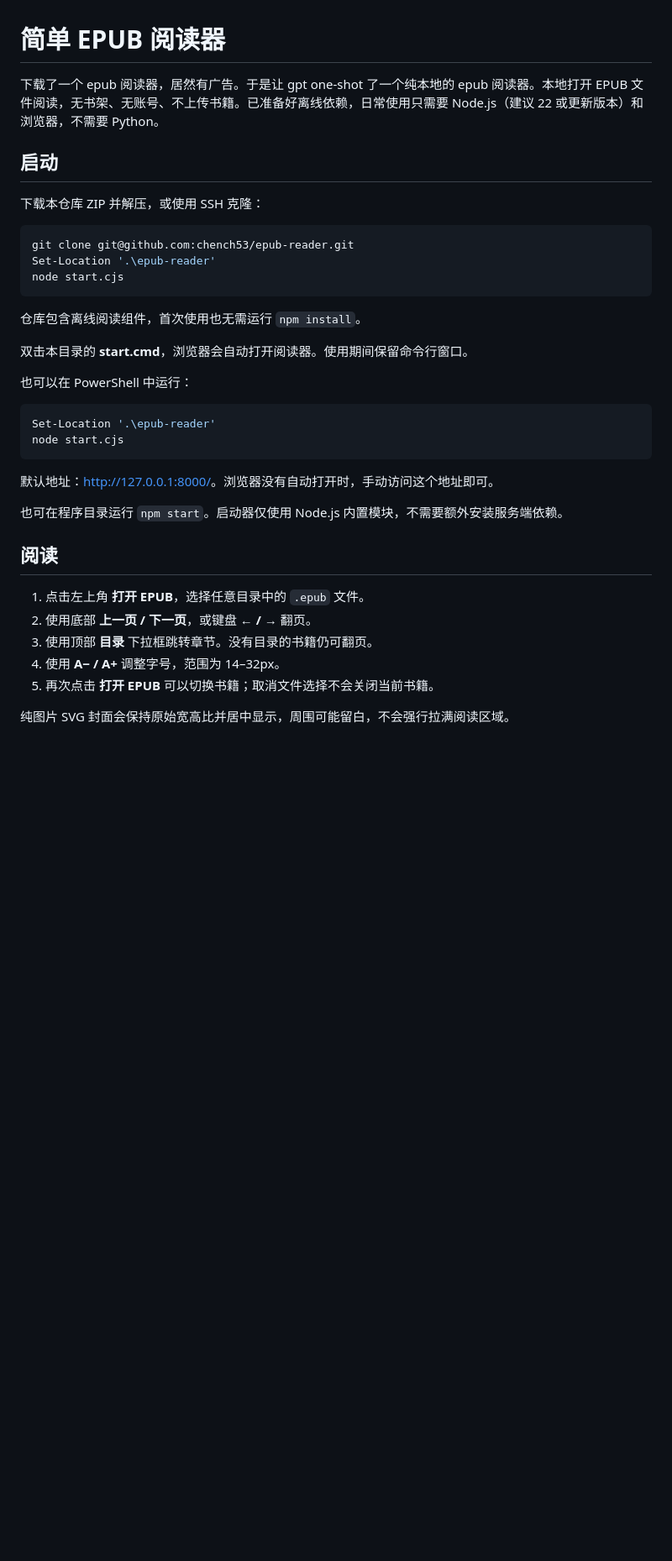
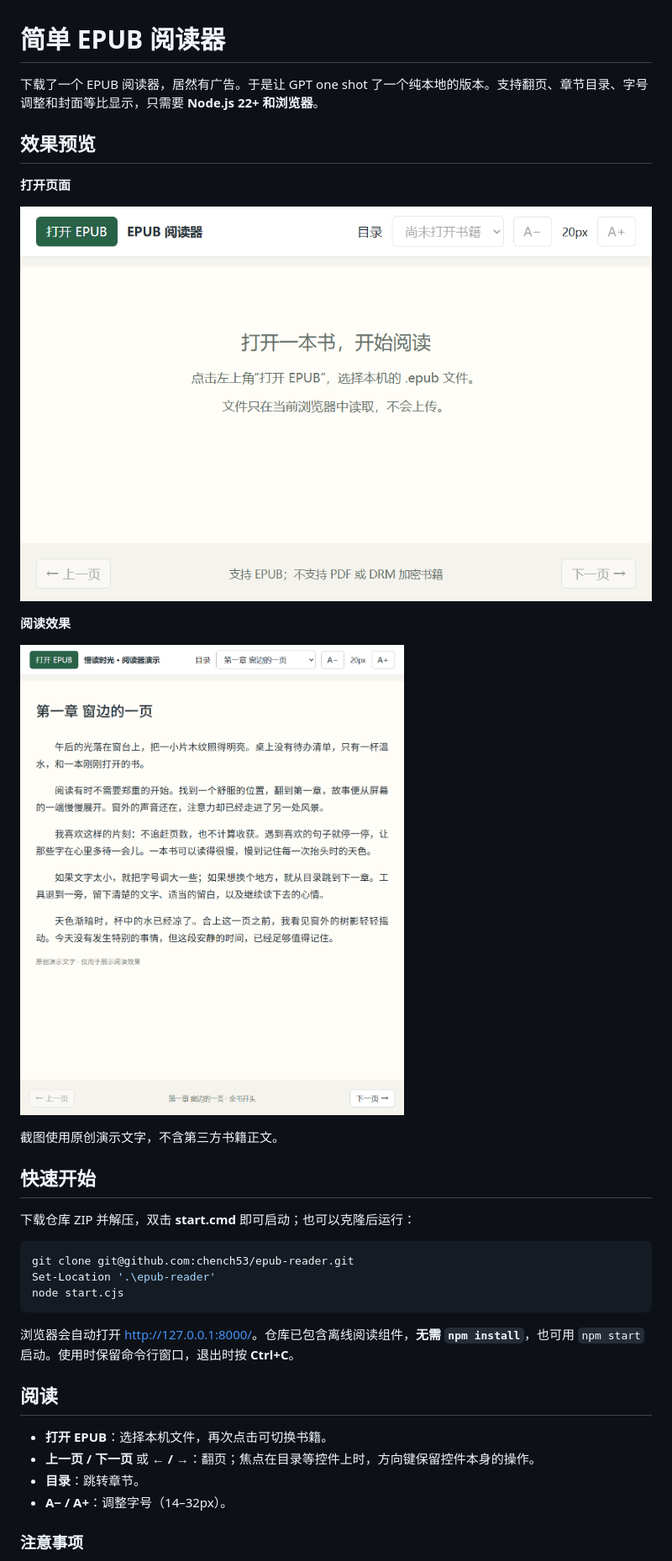
Before and after one commit to chench53/epub-reader, a Markdown page: README.md, the part around one of its changes. Shown at 84% size. GitHub-like rendering; pictures changed too: docs/images/open.png (added), docs/images/reading.png (added); blank space fills up the shorter version.

Commit message:
docs: simplify README and add reader screenshots
Co-authored-by: Copilot <223556219+Copilot@users.noreply.github.com>

````diff
--- a/README.md
+++ b/README.md
@@ -1,10 +1,22 @@
 # 简单 EPUB 阅读器
 
-下载了一个 epub 阅读器，居然有广告。于是让 gpt one-shot 了一个纯本地的 epub 阅读器。本地打开 EPUB 文件阅读，无书架、无账号、不上传书籍。已准备好离线依赖，日常使用只需要 Node.js（建议 22 或更新版本）和浏览器，不需要 Python。
+下载了一个 EPUB 阅读器，居然有广告。于是让 GPT one shot 了一个纯本地的版本。支持翻页、章节目录、字号调整和封面等比显示，只需要 **Node.js 22+ 和浏览器**。
 
-## 启动
+## 效果预览
 
-下载本仓库 ZIP 并解压，或使用 SSH 克隆：
+**打开页面**
+
+![打开页面：选择本机 EPUB 文件开始阅读](docs/images/open.png)
+
+**阅读效果**
+
+![阅读效果：章节目录、字号调整与翻页](docs/images/reading.png)
+
+截图使用原创演示文字，不含第三方书籍正文。
+
+## 快速开始
+
+下载仓库 ZIP 并解压，双击 **start.cmd** 即可启动；也可以克隆后运行：
 
 ```powershell
 git clone git@github.com:chench53/epub-reader.git
@@ -12,28 +24,14 @@ Set-Location '.\epub-reader'
 node start.cjs
 ```
 
-仓库包含离线阅读组件，首次使用也无需运行 `npm install`。
-
-双击本目录的 **start.cmd**，浏览器会自动打开阅读器。使用期间保留命令行窗口。
-
-也可以在 PowerShell 中运行：
-
-```powershell
-Set-Location '.\epub-reader'
-node start.cjs
-```
-
-默认地址：<http://127.0.0.1:8000/>。浏览器没有自动打开时，手动访问这个地址即可。
-
-也可在程序目录运行 `npm start`。启动器仅使用 Node.js 内置模块，不需要额外安装服务端依赖。
+浏览器会自动打开 <http://127.0.0.1:8000/>。仓库已包含离线阅读组件，**无需 `npm install`**，也可用 `npm start` 启动。使用时保留命令行窗口，退出时按 **Ctrl+C**。
 
 ## 阅读
 
-1. 点击左上角 **打开 EPUB**，选择任意目录中的 `.epub` 文件。
-2. 使用底部 **上一页 / 下一页**，或键盘 **← / →** 翻页。
-3. 使用顶部 **目录** 下拉框跳转章节。没有目录的书籍仍可翻页。
-4. 使用 **A− / A+** 调整字号，范围为 14–32px。
-5. 再次点击 **打开 EPUB** 可以切换书籍；取消文件选择不会关闭当前书籍。
+- **打开 EPUB**：选择本机文件，再次点击可切换书籍。
+- **上一页 / 下一页** 或 **← / →**：翻页；焦点在目录等控件上时，方向键保留控件本身的操作。
+- **目录**：跳转章节。
+- **A− / A+**：调整字号（14–32px）。
 
-纯图片 SVG 封面会保持原始宽高比并居中显示，周围可能留白，不会强行拉满阅读区域。
+### 注意事项
 
````
Also changed, not shown: other parts of README.md (+11 -28 lines).
